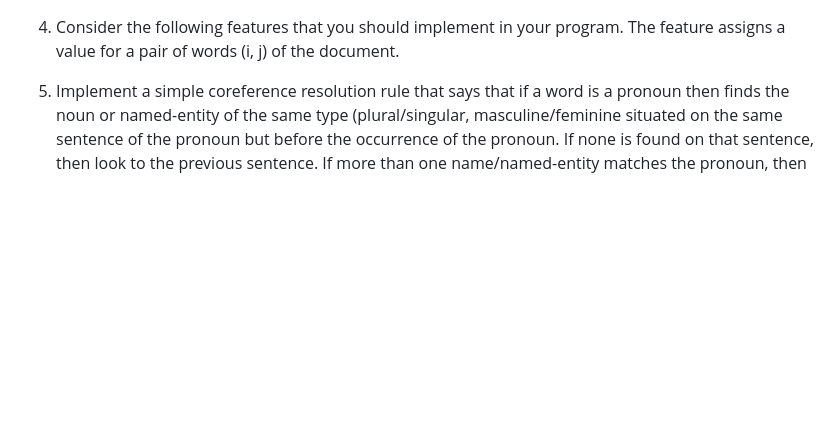
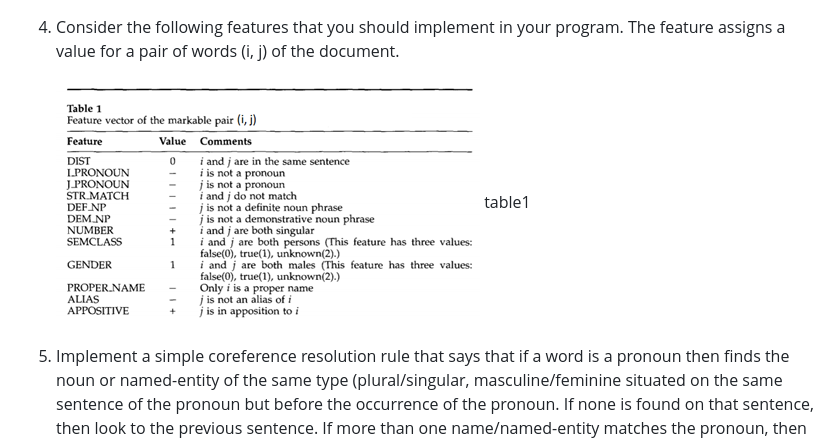
Before and after one commit to jolammi/NLPcoursework, a Markdown page: README.md, the part around the change. Rendered like a GitHub page; pictures changed too: images/table1.png (added); blank space fills up the shorter version.

Commit message:
image to readme

```diff
--- a/README.md
+++ b/README.md
@@ -110,6 +110,8 @@ Project 8. Co-referencing Textual Analysis
 
 4.  Consider the following features that you should implement in your program. The feature assigns a value for a pair of words (i, j) of the document.
 
+    <img src="./images/table1.png" width="424" height="249"/>
+    table1
 
 5.  Implement a simple coreference resolution rule that says that if a word is a pronoun then finds the noun or named-entity of the same type (plural/singular, masculine/feminine situated on the same sentence of the pronoun but before the occurrence of the pronoun. If none is found on that sentence, then look to the previous sentence. If more than one name/named-entity matches the pronoun, then assign to the name/named-entity situated closest (in terms of number of words) to the pronoun. Make use of appropriate features in Table 1 for this reasoning.
 
```
